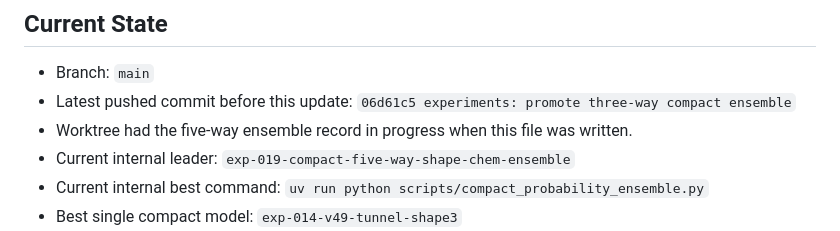
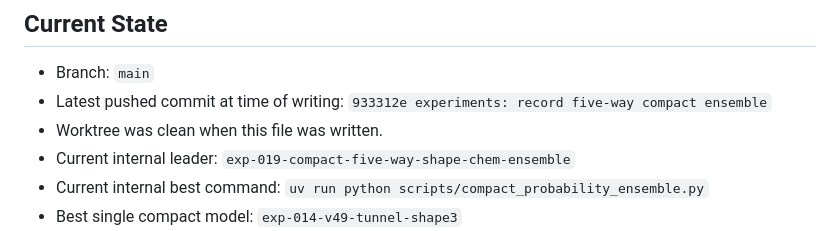
Before and after one commit to filiprumenovski/SLiPP_Plus, a Markdown page: NEXT_AGENT_HANDOFF.md, the part around the change. Rendered like a GitHub page.

Commit message:
docs: refresh handoff after five-way ensemble

```diff
--- a/NEXT_AGENT_HANDOFF.md
+++ b/NEXT_AGENT_HANDOFF.md
@@ -10,8 +10,8 @@ scientific evidence in this project.
 ## Current State
 
 - Branch: `main`
-- Latest pushed commit before this update: `06d61c5 experiments: promote three-way compact ensemble`
-- Worktree had the five-way ensemble record in progress when this file was written.
+- Latest pushed commit at time of writing: `933312e experiments: record five-way compact ensemble`
+- Worktree was clean when this file was written.
 - Current internal leader: `exp-019-compact-five-way-shape-chem-ensemble`
 - Current internal best command: `uv run python scripts/compact_probability_ensemble.py`
 - Best single compact model: `exp-014-v49-tunnel-shape3`
```
